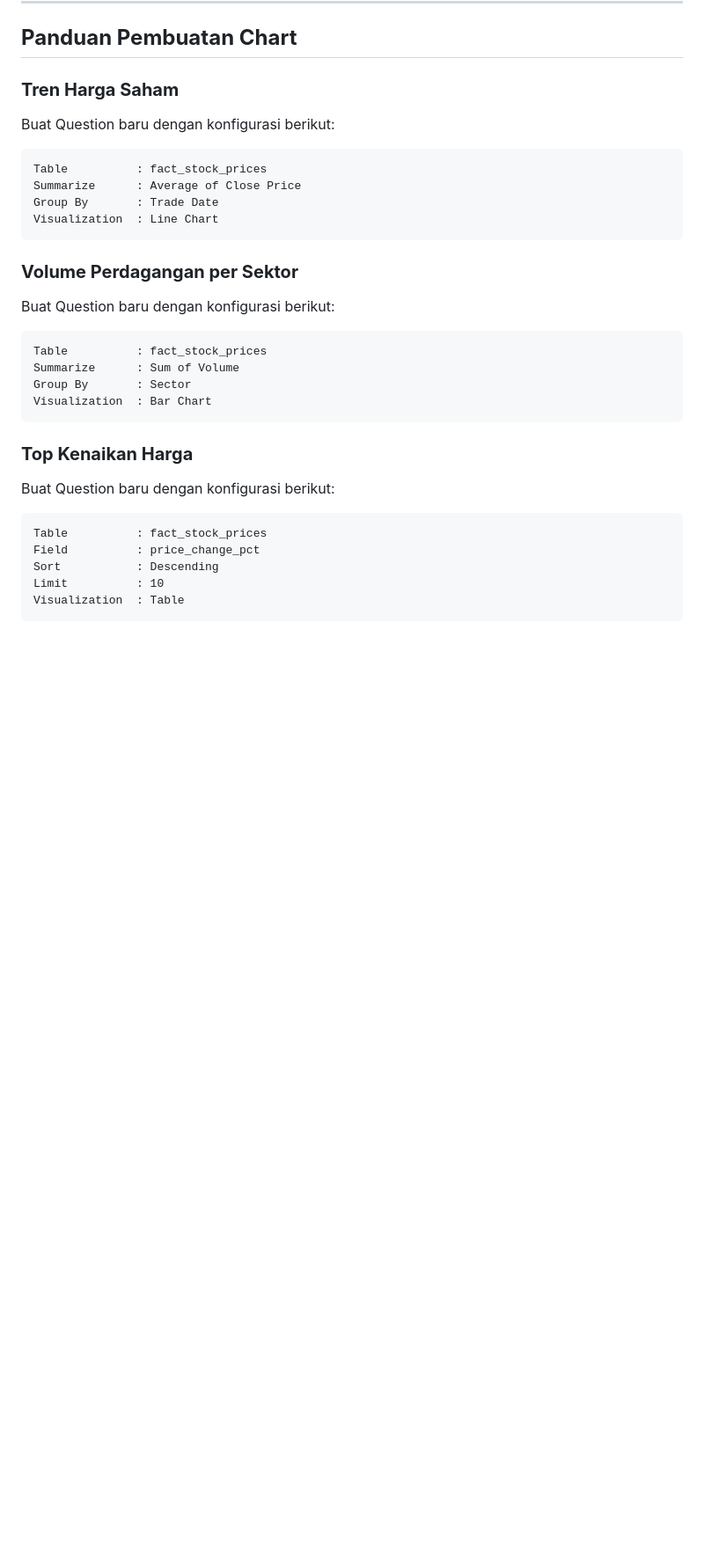
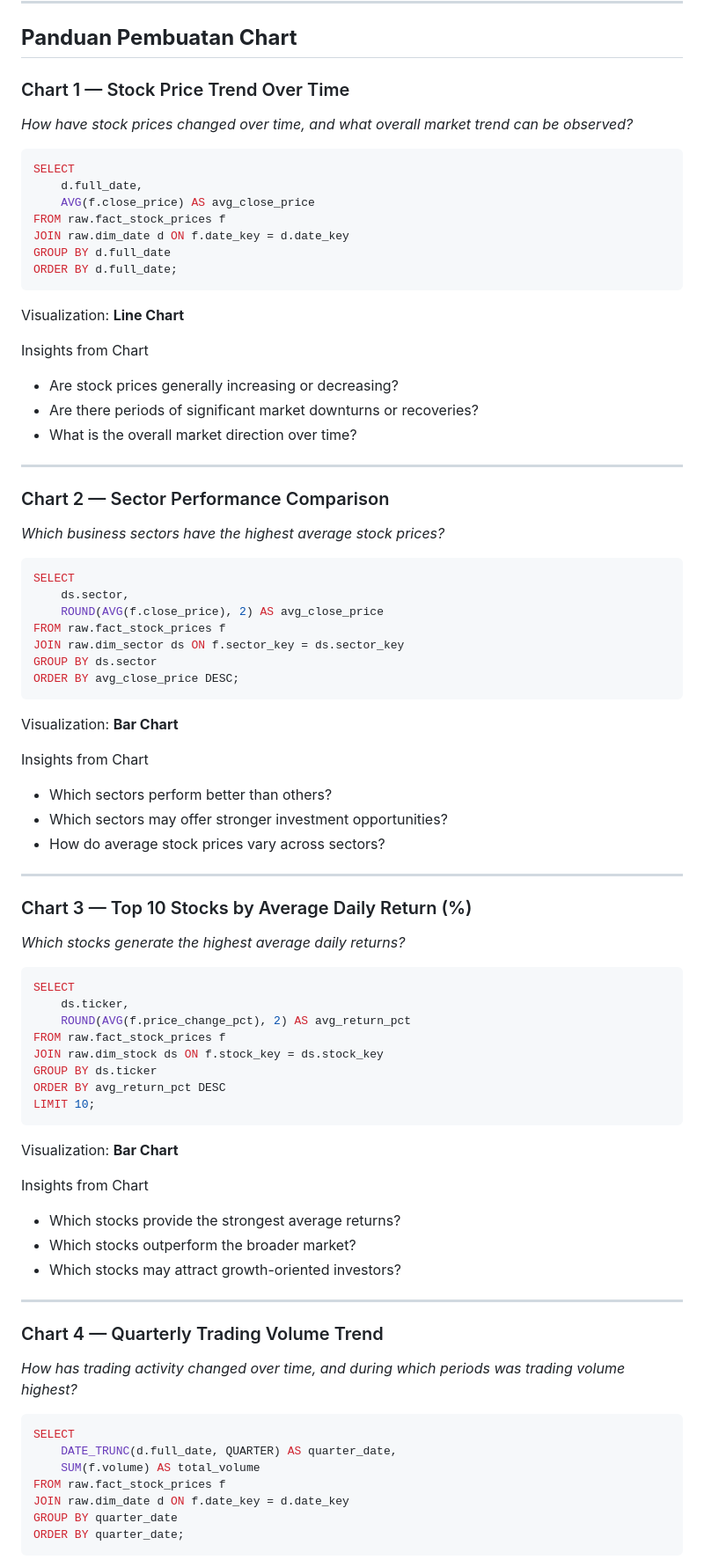
Before and after one commit to EvelynnnKH/DE_ALP, a Markdown page: README.md, the part around one of its changes. Shown at 88% size. GitHub-like rendering; blank space fills up the shorter version.

Commit message:
Update readme chart

````diff
--- a/README.md
+++ b/README.md
@@ -524,36 +532,84 @@ Metabase akan memindai Data Warehouse Anda secara otomatis.
 
 ## **Panduan Pembuatan Chart**
 
-### **Tren Harga Saham**
+### Chart 1 — Stock Price Trend Over Time
 
-Buat Question baru dengan konfigurasi berikut:
+_How have stock prices changed over time, and what overall market trend can be observed?_
 
-```text
-Table          : fact_stock_prices
-Summarize      : Average of Close Price
-Group By       : Trade Date
-Visualization  : Line Chart
+```sql
+SELECT
+    d.full_date,
+    AVG(f.close_price) AS avg_close_price
+FROM raw.fact_stock_prices f
+JOIN raw.dim_date d ON f.date_key = d.date_key
+GROUP BY d.full_date
+ORDER BY d.full_date;
 ```
 
-### **Volume Perdagangan per Sektor**
+Visualization: **Line Chart**
 
-Buat Question baru dengan konfigurasi berikut:
+Insights from Chart
+- Are stock prices generally increasing or decreasing?
+- Are there periods of significant market downturns or recoveries?
+- What is the overall market direction over time?
+---
 
-```text
-Table          : fact_stock_prices
-Summarize      : Sum of Volume
-Group By       : Sector
-Visualization  : Bar Chart
+### Chart 2 — Sector Performance Comparison
+
+_Which business sectors have the highest average stock prices?_
+
+```sql
+SELECT
+    ds.sector,
+    ROUND(AVG(f.close_price), 2) AS avg_close_price
+FROM raw.fact_stock_prices f
+JOIN raw.dim_sector ds ON f.sector_key = ds.sector_key
+GROUP BY ds.sector
+ORDER BY avg_close_price DESC;
 ```
 
-### **Top Kenaikan Harga**
+Visualization: **Bar Chart**
 
-Buat Question baru dengan konfigurasi berikut:
+Insights from Chart
+- Which sectors perform better than others?
+- Which sectors may offer stronger investment opportunities?
+- How do average stock prices vary across sectors?
+---
 
-```text
-Table          : fact_stock_prices
-Field          : price_change_pct
-Sort           : Descending
-Limit          : 10
-Visualization  : Table
+### Chart 3 — Top 10 Stocks by Average Daily Return (%)
+
+_Which stocks generate the highest average daily returns?_
+
+```sql
+SELECT
+    ds.ticker,
+    ROUND(AVG(f.price_change_pct), 2) AS avg_return_pct
+FROM raw.fact_stock_prices f
+JOIN raw.dim_stock ds ON f.stock_key = ds.stock_key
+GROUP BY ds.ticker
+ORDER BY avg_return_pct DESC
+LIMIT 10;
 ```
+
+Visualization: **Bar Chart**
+
+Insights from Chart
+- Which stocks provide the strongest average returns?
+- Which stocks outperform the broader market?
+- Which stocks may attract growth-oriented investors?
+---
+
+### Chart 4 — Quarterly Trading Volume Trend
+
+_How has trading activity changed over time, and during which periods was trading volume highest?_
+
+```sql
+SELECT
+    DATE_TRUNC(d.full_date, QUARTER) AS quarter_date,
+    SUM(f.volume) AS total_volume
+FROM raw.fact_stock_prices f
+JOIN raw.dim_date d ON f.date_key = d.date_key
+GROUP BY quarter_date
+ORDER BY quarter_date;
+```
+
````
Also changed, not shown: other parts of README.md (+37 -15 lines).
